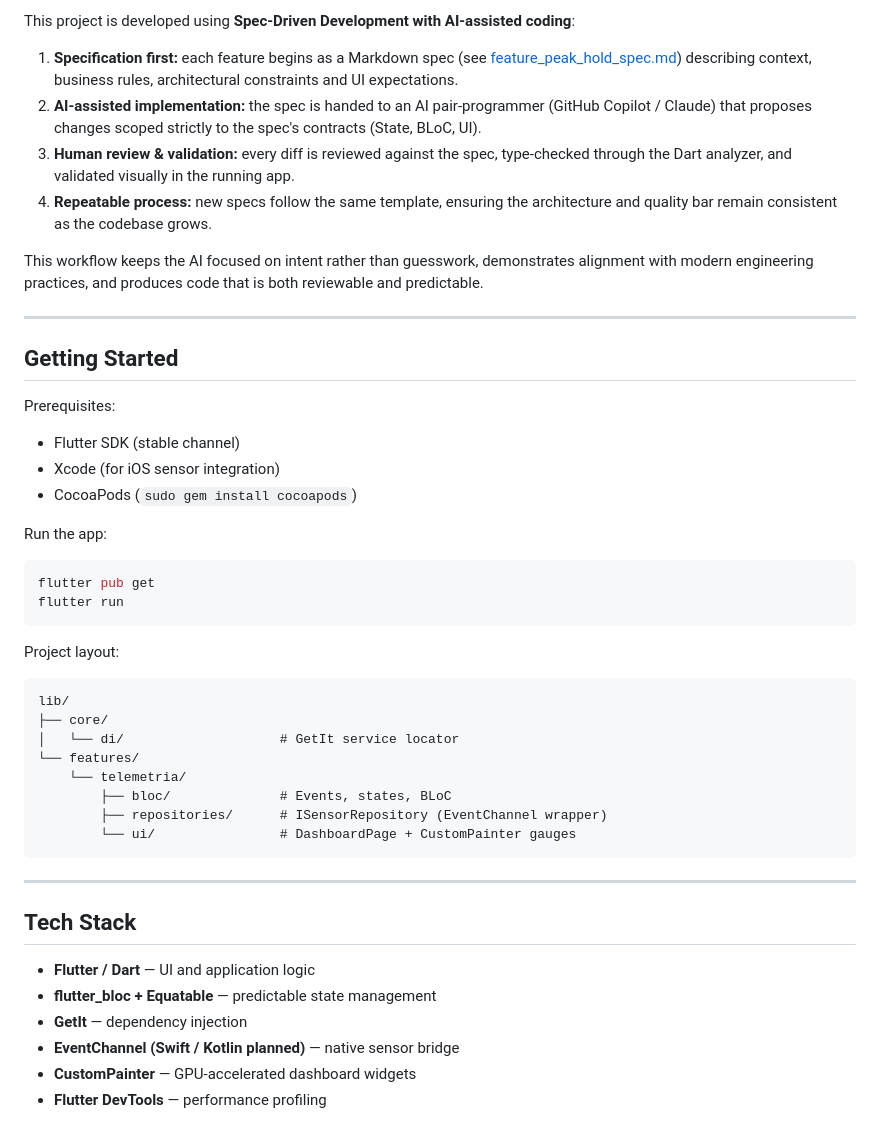
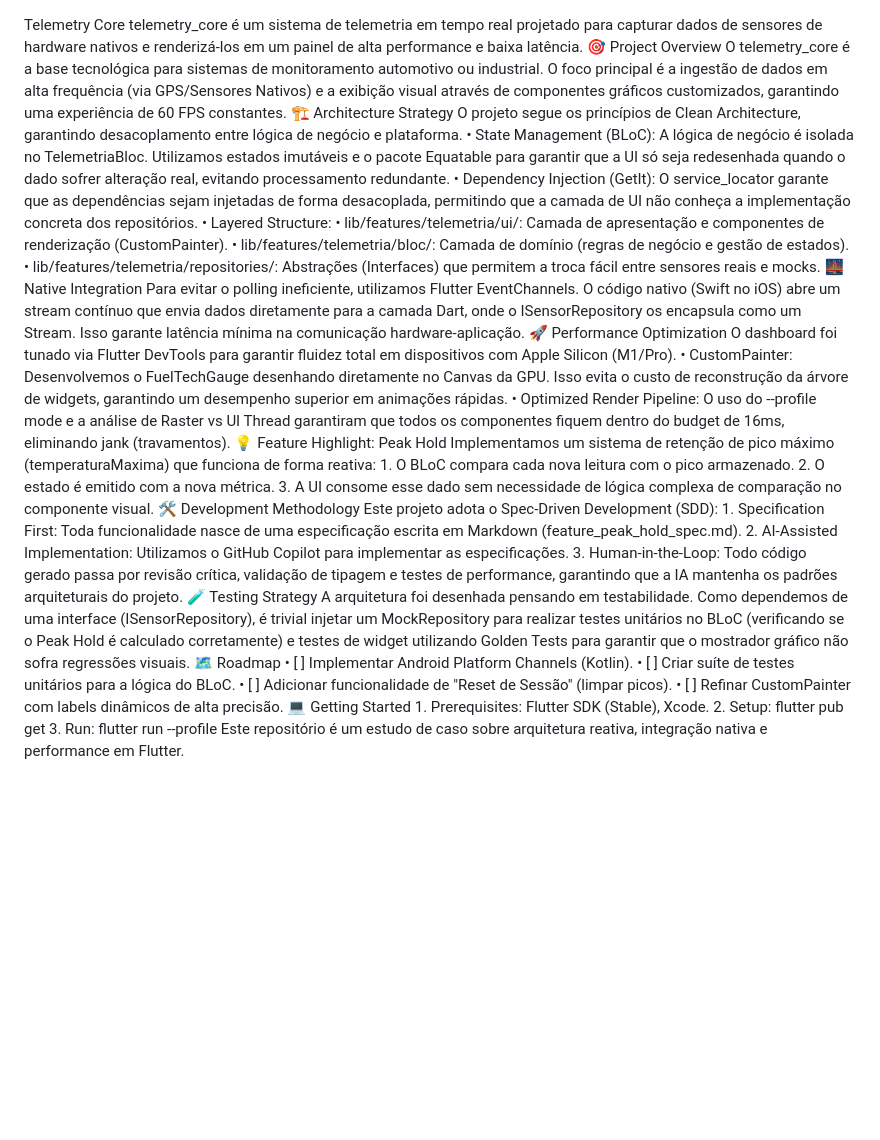
Before and after one commit to eduarduamaral/telemetry_core, a Markdown page: README.md, the part around one of its changes. Rendered like a GitHub page; blank space fills up the shorter version.

````diff
--- a/README.md
+++ b/README.md
@@ -74,49 +1,40 @@ This feature was specified, implemented and validated end-to-end using the metho
-This project is developed using **Spec-Driven Development with AI-assisted coding**:
-
-1. **Specification first:** each feature begins as a Markdown spec (see [feature_peak_hold_spec.md](feature_peak_hold_spec.md)) describing context, business rules, architectural constraints and UI expectations.
-2. **AI-assisted implementation:** the spec is handed to an AI pair-programmer (GitHub Copilot / Claude) that proposes changes scoped strictly to the spec's contracts (State, BLoC, UI).
-3. **Human review & validation:** every diff is reviewed against the spec, type-checked through the Dart analyzer, and validated visually in the running app.
-4. **Repeatable process:** new specs follow the same template, ensuring the architecture and quality bar remain consistent as the codebase grows.
-
-This workflow keeps the AI focused on intent rather than guesswork, demonstrates alignment with modern engineering practices, and produces code that is both reviewable and predictable.
-
----
-
-## Getting Started
-
-Prerequisites:
-
-- Flutter SDK (stable channel)
-- Xcode (for iOS sensor integration)
-- CocoaPods (`sudo gem install cocoapods`)
-
-Run the app:
-
-```bash
-flutter pub get
-flutter run
-```
-
-Project layout:
-
-```
-lib/
-├── core/
-│   └── di/                    # GetIt service locator
-└── features/
-    └── telemetria/
-        ├── bloc/              # Events, states, BLoC
-        ├── repositories/      # ISensorRepository (EventChannel wrapper)
-        └── ui/                # DashboardPage + CustomPainter gauges
-```
-
----
-
-## Tech Stack
-
-- **Flutter / Dart** — UI and application logic
-- **flutter_bloc + Equatable** — predictable state management
-- **GetIt** — dependency injection
-- **EventChannel (Swift / Kotlin planned)** — native sensor bridge
-- **CustomPainter** — GPU-accelerated dashboard widgets
-- **Flutter DevTools** — performance profiling
+Telemetry Core
+telemetry_core é um sistema de telemetria em tempo real projetado para capturar dados de sensores de hardware nativos e renderizá-los em um painel de alta performance e baixa latência.
+🎯 Project Overview
+O telemetry_core é a base tecnológica para sistemas de monitoramento automotivo ou industrial. O foco principal é a ingestão de dados em alta frequência (via GPS/Sensores Nativos) e a exibição visual através de componentes gráficos customizados, garantindo uma experiência de 60 FPS constantes.
+🏗️ Architecture Strategy
+O projeto segue os princípios de Clean Architecture, garantindo desacoplamento entre lógica de negócio e plataforma.
+•	State Management (BLoC): A lógica de negócio é isolada no TelemetriaBloc. Utilizamos estados imutáveis e o pacote Equatable para garantir que a UI só seja redesenhada quando o dado sofrer alteração real, evitando processamento redundante.
+•	Dependency Injection (GetIt): O service_locator garante que as dependências sejam injetadas de forma desacoplada, permitindo que a camada de UI não conheça a implementação concreta dos repositórios.
+•	Layered Structure:
+•	lib/features/telemetria/ui/: Camada de apresentação e componentes de renderização (CustomPainter).
+•	lib/features/telemetria/bloc/: Camada de domínio (regras de negócio e gestão de estados).
+•	lib/features/telemetria/repositories/: Abstrações (Interfaces) que permitem a troca fácil entre sensores reais e mocks.
+🌉 Native Integration
+Para evitar o polling ineficiente, utilizamos Flutter EventChannels. O código nativo (Swift no iOS) abre um stream contínuo que envia dados diretamente para a camada Dart, onde o ISensorRepository os encapsula como um Stream<String>. Isso garante latência mínima na comunicação hardware-aplicação.
+🚀 Performance Optimization
+O dashboard foi tunado via Flutter DevTools para garantir fluidez total em dispositivos com Apple Silicon (M1/Pro).
+•	CustomPainter: Desenvolvemos o FuelTechGauge desenhando diretamente no Canvas da GPU. Isso evita o custo de reconstrução da árvore de widgets, garantindo um desempenho superior em animações rápidas.
+•	Optimized Render Pipeline: O uso do --profile mode e a análise de Raster vs UI Thread garantiram que todos os componentes fiquem dentro do budget de 16ms, eliminando jank (travamentos).
+💡 Feature Highlight: Peak Hold
+Implementamos um sistema de retenção de pico máximo (temperaturaMaxima) que funciona de forma reativa:
+	1.	O BLoC compara cada nova leitura com o pico armazenado.
+	2.	O estado é emitido com a nova métrica.
+	3.	A UI consome esse dado sem necessidade de lógica complexa de comparação no componente visual.
+🛠️ Development Methodology
+Este projeto adota o Spec-Driven Development (SDD):
+	1.	Specification First: Toda funcionalidade nasce de uma especificação escrita em Markdown (feature_peak_hold_spec.md).
+	2.	AI-Assisted Implementation: Utilizamos o GitHub Copilot para implementar as especificações.
+	3.	Human-in-the-Loop: Todo código gerado passa por revisão crítica, validação de tipagem e testes de performance, garantindo que a IA mantenha os padrões arquiteturais do projeto.
+🧪 Testing Strategy
+A arquitetura foi desenhada pensando em testabilidade. Como dependemos de uma interface (ISensorRepository), é trivial injetar um MockRepository para realizar testes unitários no BLoC (verificando se o Peak Hold é calculado corretamente) e testes de widget utilizando Golden Tests para garantir que o mostrador gráfico não sofra regressões visuais.
+🗺️ Roadmap
+•	[ ] Implementar Android Platform Channels (Kotlin).
+•	[ ] Criar suíte de testes unitários para a lógica do BLoC.
+•	[ ] Adicionar funcionalidade de "Reset de Sessão" (limpar picos).
+•	[ ] Refinar CustomPainter com labels dinâmicos de alta precisão.
+💻 Getting Started
+	1.	Prerequisites: Flutter SDK (Stable), Xcode.
+	2.	Setup: flutter pub get
+	3.	Run: flutter run --profile
+Este repositório é um estudo de caso sobre arquitetura reativa, integração nativa e performance em Flutter.
````
Also changed, not shown: other parts of README.md (+0 -73 lines).
